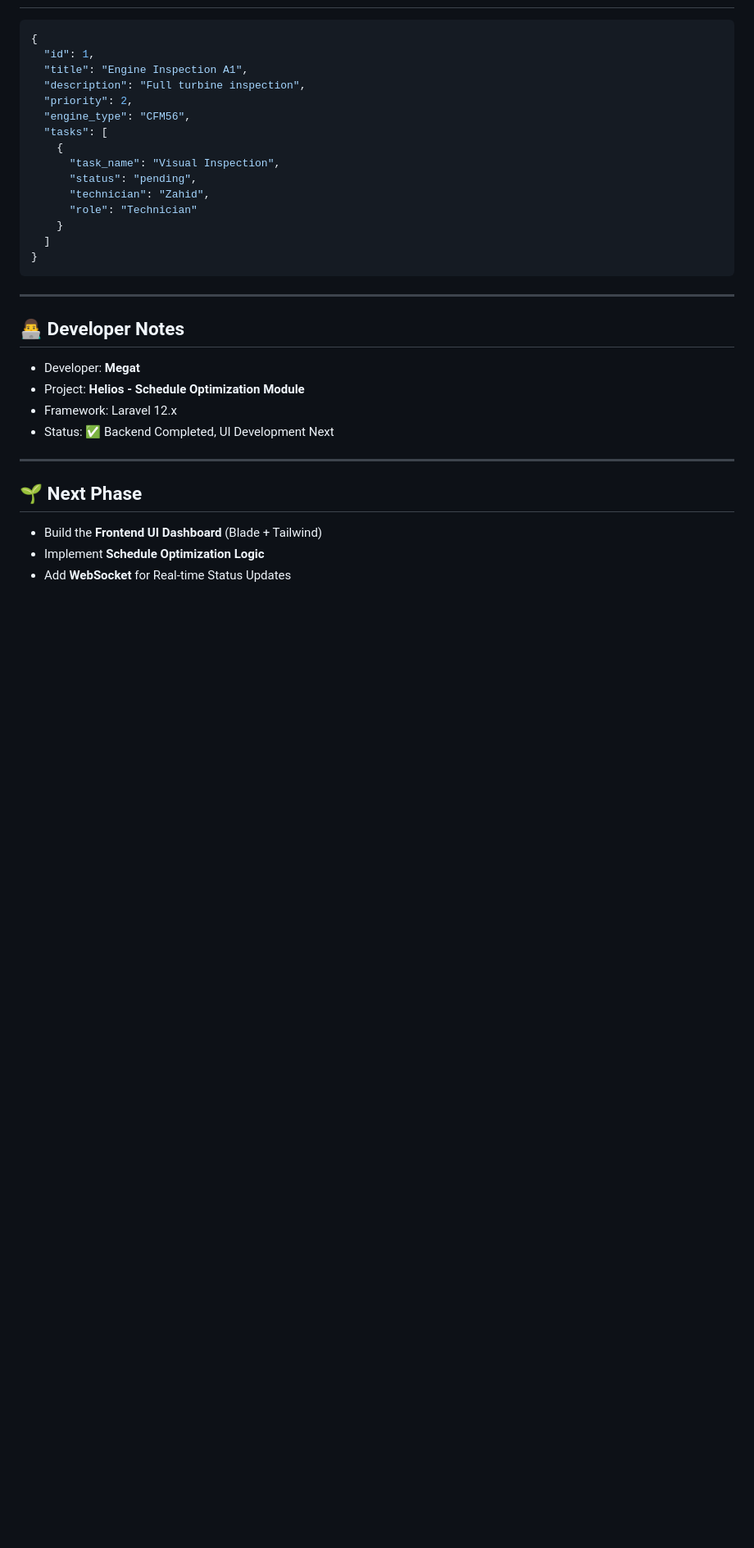
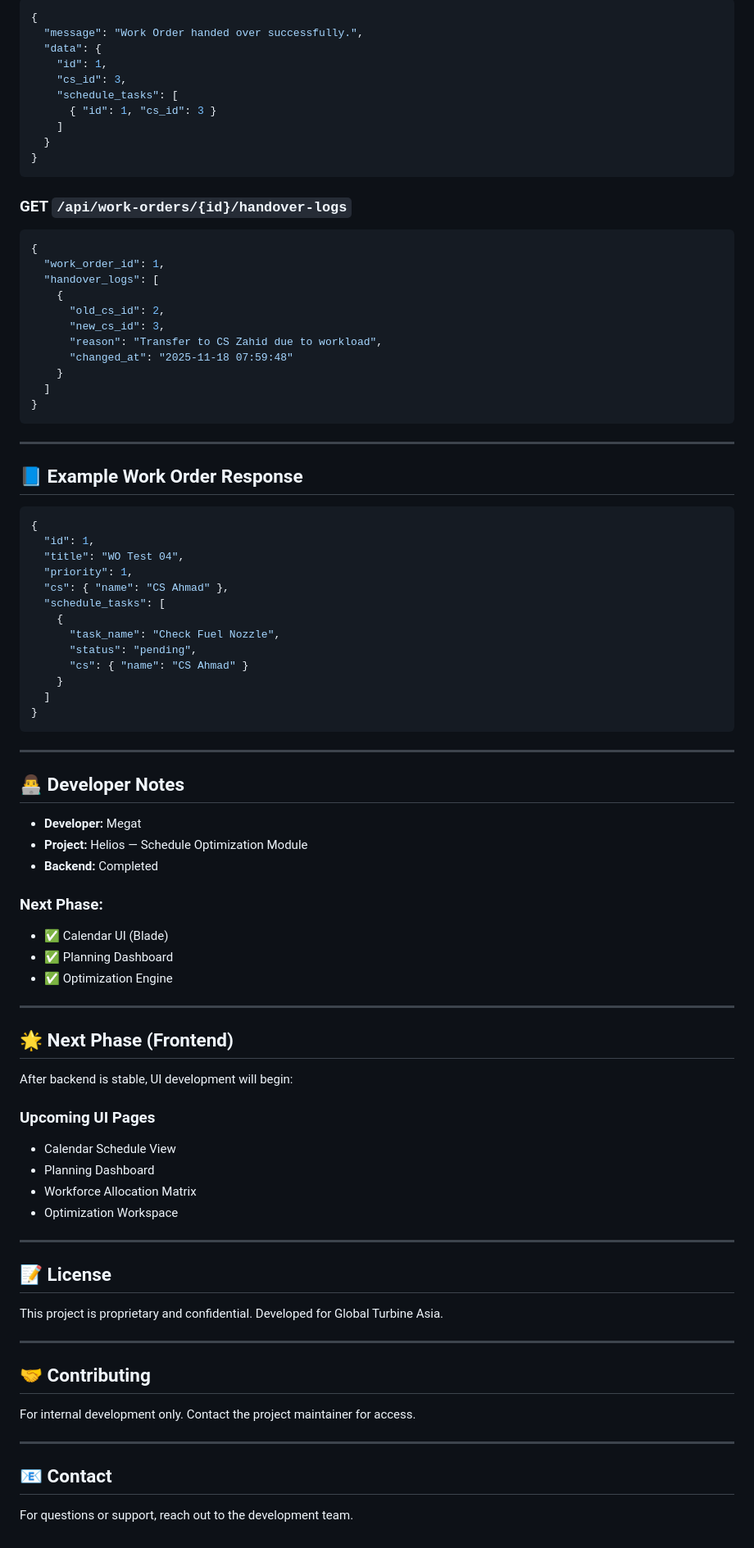
Before and after one commit to megatGTA/helios-scheduler, a Markdown page: README.md, the part around one of its changes. Shown at 82% size. Rendered like a GitHub page; blank space fills up the shorter version.

Commit message:
Update README documentation

````diff
--- a/README.md
+++ b/README.md
@@ -119,17 +163,47 @@ http://127.0.0.1:8000/api/
+```json
+{
+  "message": "Work Order handed over successfully.",
+  "data": {
+    "id": 1,
+    "cs_id": 3,
+    "schedule_tasks": [
+      { "id": 1, "cs_id": 3 }
+    ]
+  }
+}
+```
+
+### GET `/api/work-orders/{id}/handover-logs`
+
+```json
+{
+  "work_order_id": 1,
+  "handover_logs": [
+    {
+      "old_cs_id": 2,
+      "new_cs_id": 3,
+      "reason": "Transfer to CS Zahid due to workload",
+      "changed_at": "2025-11-18 07:59:48"
+    }
+  ]
+}
+```
+
+---
+
+## 📘 Example Work Order Response
 
 ```json
 {
   "id": 1,
-  "title": "Engine Inspection A1",
-  "description": "Full turbine inspection",
-  "priority": 2,
-  "engine_type": "CFM56",
-  "tasks": [
+  "title": "WO Test 04",
+  "priority": 1,
+  "cs": { "name": "CS Ahmad" },
+  "schedule_tasks": [
     {
-      "task_name": "Visual Inspection",
+      "task_name": "Check Fuel Nozzle",
       "status": "pending",
-      "technician": "Zahid",
-      "role": "Technician"
+      "cs": { "name": "CS Ahmad" }
     }
   ]
 }
@@ -139,15 +213,41 @@ http://127.0.0.1:8000/api/
 
 ## 👨‍💻 Developer Notes
 
-* Developer: **Megat**
-* Project: **Helios - Schedule Optimization Module**
-* Framework: Laravel 12.x
-* Status: ✅ Backend Completed, UI Development Next
+- **Developer:** Megat
+- **Project:** Helios — Schedule Optimization Module
+- **Backend:** Completed
+
+### Next Phase:
+- ✅ Calendar UI (Blade)
+- ✅ Planning Dashboard
+- ✅ Optimization Engine
 
 ---
 
-## 🌱 Next Phase
+## 🌟 Next Phase (Frontend)
 
-* Build the **Frontend UI Dashboard** (Blade + Tailwind)
-* Implement **Schedule Optimization Logic**
-* Add **WebSocket** for Real-time Status Updates
+After backend is stable, UI development will begin:
+
+### Upcoming UI Pages
+- Calendar Schedule View
+- Planning Dashboard
+- Workforce Allocation Matrix
+- Optimization Workspace
+
+---
+
+## 📝 License
+
+This project is proprietary and confidential. Developed for Global Turbine Asia.
+
+---
+
+## 🤝 Contributing
+
+For internal development only. Contact the project maintainer for access.
+
+---
+
+## 📧 Contact
+
+For questions or support, reach out to the development team.
````
Also changed, not shown: other parts of README.md (+92 -48 lines).
